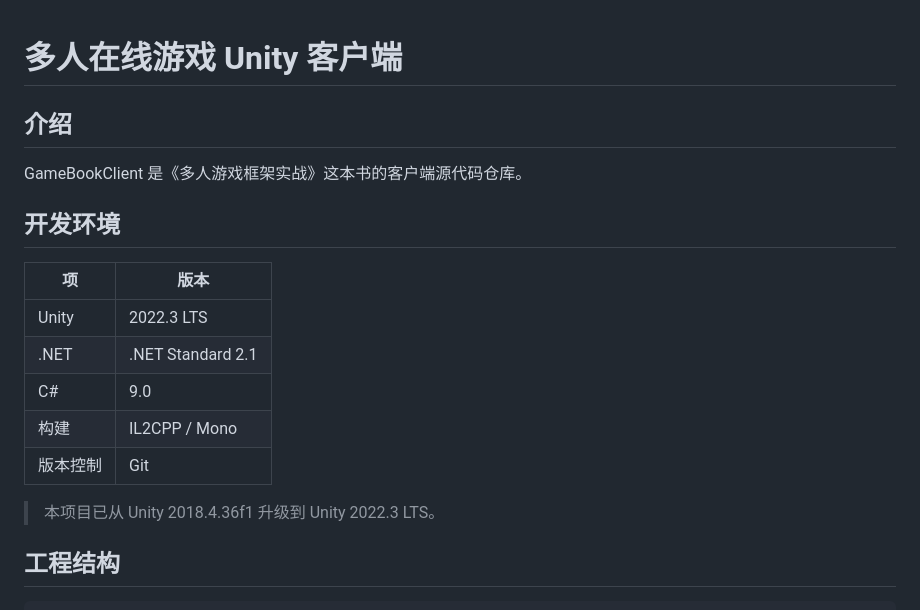
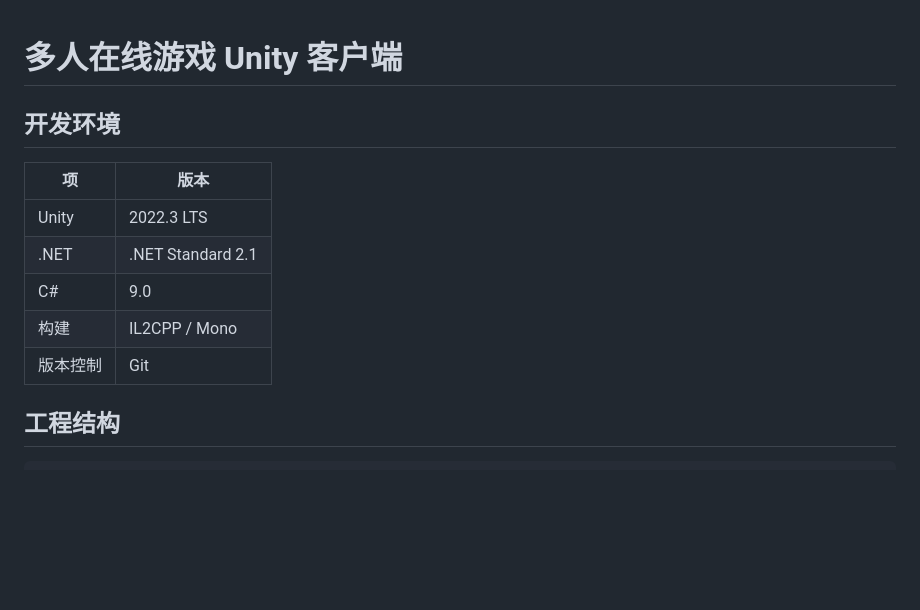
Before and after one commit to WR0903/unityClient, a Markdown page: README.md, the part around the change. Rendered like a GitHub page; blank space fills up the shorter version.

```diff
--- a/README.md
+++ b/README.md
@@ -1,8 +1,4 @@
 # 多人在线游戏 Unity 客户端
-
-## 介绍
-
-GameBookClient 是《多人游戏框架实战》这本书的客户端源代码仓库。
 
 ## 开发环境
 
@@ -13,8 +9,6 @@ GameBookClient 是《多人游戏框架实战》这本书的客户端源代码
 | C# | 9.0 |
 | 构建 | IL2CPP / Mono |
 | 版本控制 | Git |
-
-> 本项目已从 Unity 2018.4.36f1 升级到 Unity 2022.3 LTS。
 
 ## 工程结构
 
```
